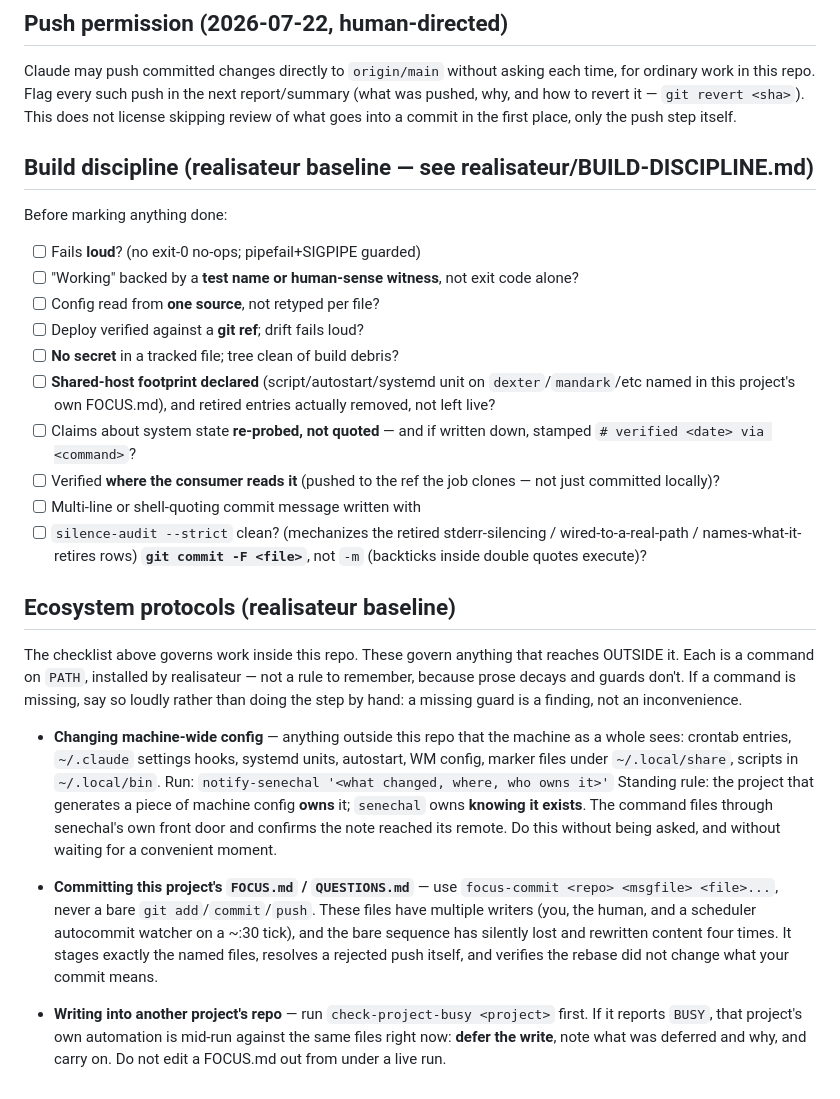
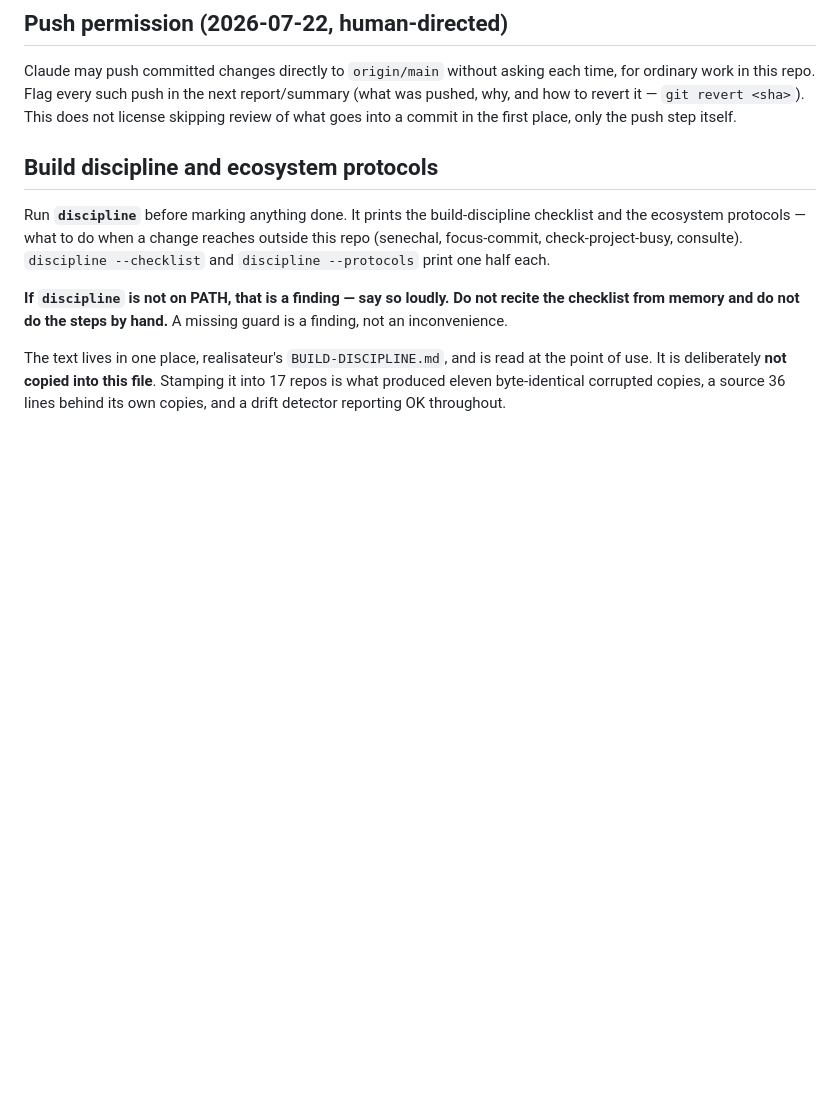
Before and after one commit to hf7y/chezz, a Markdown page: CLAUDE.md, the part around the change. GitHub-like rendering; blank space fills up the shorter version.

Commit message:
CLAUDE.md: replace the stamped realisateur baseline with a pointer (#24)
The build-discipline checklist and the ecosystem protocols now live in one
file (realisateur/BUILD-DISCIPLINE.md) and are printed by the `discipline`
command on PATH. realisateur#263 retired bin/restamp-discipline.sh, which
is what wrote the stamped region this commit removes.

The stamped copy here was dead weight and actively wrong, so the region is
deleted outright rather than refreshed. Nothing outside the two marker
comments is touched.

Co-authored-by: test <test@example.com>

```diff
--- a/CLAUDE.md
+++ b/CLAUDE.md
@@ -49,57 +49,20 @@ into a commit in the first place, only the push step itself.
 
 
 
-<!-- >>> realisateur-baseline: generated by realisateur/bin/restamp-discipline.sh -->
-<!-- Edit realisateur/BUILD-DISCIPLINE.md, not this copy -- it is overwritten. -->
-## Build discipline (realisateur baseline — see realisateur/BUILD-DISCIPLINE.md)
-Before marking anything done:
-- [ ] Fails **loud**? (no exit-0 no-ops; pipefail+SIGPIPE guarded)
-- [ ] "Working" backed by a **test name or human-sense witness**, not exit code alone?
-- [ ] Config read from **one source**, not retyped per file?
-- [ ] Deploy verified against a **git ref**; drift fails loud?
-- [ ] **No secret** in a tracked file; tree clean of build debris?
-- [ ] **Shared-host footprint declared** (script/autostart/systemd unit on
-      `dexter`/`mandark`/etc named in this project's own FOCUS.md), and
-      retired entries actually removed, not left live?
-- [ ] Claims about system state **re-probed, not quoted** — and if written
-      down, stamped `# verified <date> via <command>`?
-- [ ] Verified **where the consumer reads it** (pushed to the ref the job
-      clones — not just committed locally)?
-- [ ] Multi-line or shell-quoting commit message written with
-- [ ] `silence-audit --strict` clean? (mechanizes the retired
-      stderr-silencing / wired-to-a-real-path / names-what-it-retires rows)
-      **`git commit -F <file>`**, not `-m` (backticks inside double
-      quotes execute)?
+## Build discipline and ecosystem protocols
 
-## Ecosystem protocols (realisateur baseline)
-The checklist above governs work inside this repo. These govern anything
-that reaches OUTSIDE it. Each is a command on `PATH`, installed by
-realisateur — not a rule to remember, because prose decays and guards
-don't. If a command is missing, say so loudly rather than doing the step
-by hand: a missing guard is a finding, not an inconvenience.
+Run **`discipline`** before marking anything done. It prints the
+build-discipline checklist and the ecosystem protocols — what to do when a
+change reaches outside this repo (senechal, focus-commit, check-project-busy,
+consulte). `discipline --checklist` and `discipline --protocols` print one
+half each.
 
-- **Changing machine-wide config** — anything outside this repo that the
-  machine as a whole sees: crontab entries, `~/.claude` settings hooks,
-  systemd units, autostart, WM config, marker files under
-  `~/.local/share`, scripts in `~/.local/bin`. Run:
-  `notify-senechal '<what changed, where, who owns it>'`
-  Standing rule: the project that generates a piece of machine config
-  **owns** it; `senechal` owns **knowing it exists**. The command files
-  through senechal's own front door and confirms the note reached its
-  remote. Do this without being asked, and without waiting for a
-  convenient moment.
+**If `discipline` is not on PATH, that is a finding — say so loudly. Do not
+recite the checklist from memory and do not do the steps by hand.** A missing
+guard is a finding, not an inconvenience.
 
-- **Committing this project's `FOCUS.md` / `QUESTIONS.md`** — use
-  `focus-commit <repo> <msgfile> <file>...`, never a bare
-  `git add`/`commit`/`push`. These files have multiple writers (you, the
-  human, and a scheduler autocommit watcher on a ~:30 tick), and the bare
-  sequence has silently lost and rewritten content four times. It stages
-  exactly the named files, resolves a rejected push itself, and verifies
-  the rebase did not change what your commit means.
-
-- **Writing into another project's repo** — run
-  `check-project-busy <project>` first. If it reports `BUSY`, that
-  project's own automation is mid-run against the same files right now:
-  **defer the write**, note what was deferred and why, and carry on. Do
-  not edit a FOCUS.md out from under a live run.
-<!-- <<< realisateur-baseline -->
+The text lives in one place, realisateur's `BUILD-DISCIPLINE.md`, and is read
+at the point of use. It is deliberately **not copied into this file**. Stamping
+it into 17 repos is what produced eleven byte-identical corrupted copies, a
+source 36 lines behind its own copies, and a drift detector reporting OK
+throughout.
```
